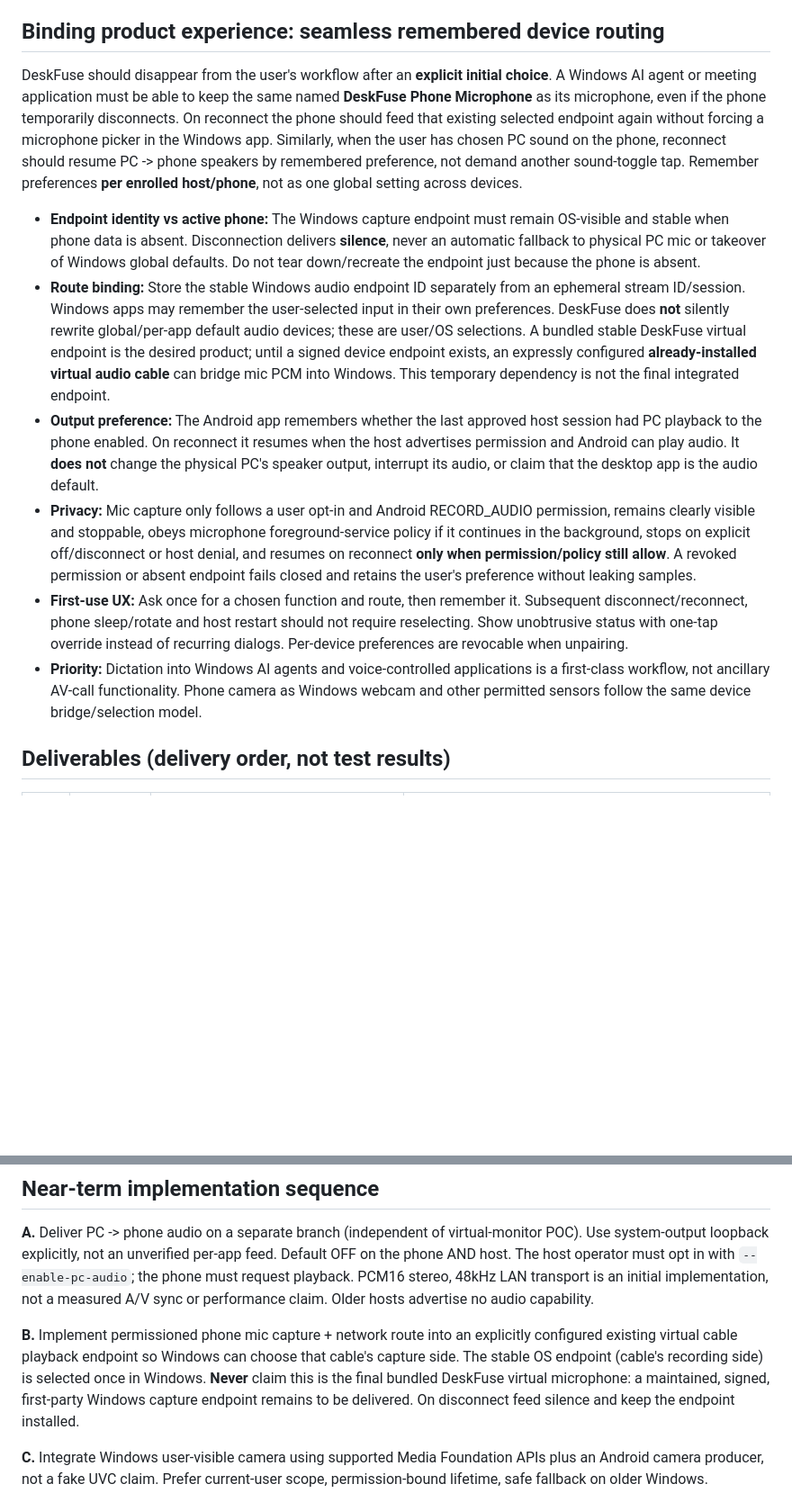
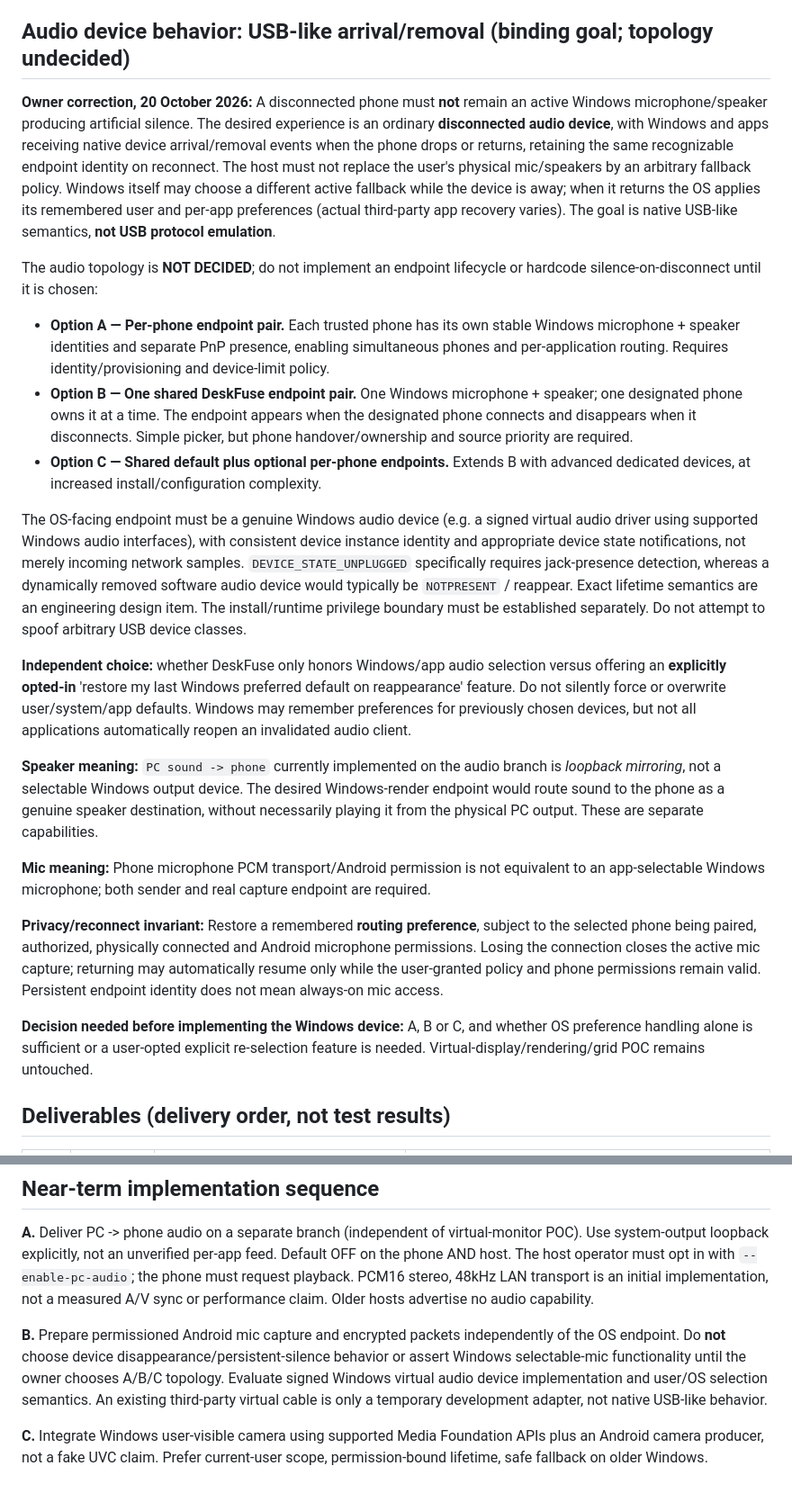
Before and after one commit to braindamp/deskfuse, a Markdown page: plans/DeskFuse_Product_Deliverables_2026-10-20.md, 2 parts joined by grey strips. Shown at 90% size. Drawn GitHub-style; blank space fills up the shorter version.

Commit message:
product: correct USB-like audio hotplug model and defer shared vs per-phone endpoint decision

```diff
--- a/plans/DeskFuse_Product_Deliverables_2026-10-20.md
+++ b/plans/DeskFuse_Product_Deliverables_2026-10-20.md
@@ -10,16 +10,27 @@ Status: delivery checklist, 20 October 2026. Distinguish implemented building bl
 4. Each device feature needs explicit phone permission, trusted-peer authorization, a visible on/off state, teardown on disconnect, and device-specific capability/fallback reporting. Never pretend a stream is a Windows device until an actual OS-facing endpoint is available.
 5. Preserve the existing secure LAN channel; never forward video/audio/sensor data to cloud endpoints by default.
 
-## Binding product experience: seamless remembered device routing
+## Audio device behavior: USB-like arrival/removal (binding goal; topology undecided)
 
-DeskFuse should disappear from the user's workflow after an **explicit initial choice**. A Windows AI agent or meeting application must be able to keep the same named **DeskFuse Phone Microphone** as its microphone, even if the phone temporarily disconnects. On reconnect the phone should feed that existing selected endpoint again without forcing a microphone picker in the Windows app. Similarly, when the user has chosen PC sound on the phone, reconnect should resume PC -> phone speakers by remembered preference, not demand another sound-toggle tap. Remember preferences **per enrolled host/phone**, not as one global setting across devices.
+**Owner correction, 20 October 2026:** A disconnected phone must **not** remain an active Windows microphone/speaker producing artificial silence. The desired experience is an ordinary **disconnected audio device**, with Windows and apps receiving native device arrival/removal events when the phone drops or returns, retaining the same recognizable endpoint identity on reconnect. The host must not replace the user's physical mic/speakers by an arbitrary fallback policy. Windows itself may choose a different active fallback while the device is away; when it returns the OS applies its remembered user and per-app preferences (actual third-party app recovery varies). The goal is native USB-like semantics, **not USB protocol emulation**.
 
-- **Endpoint identity vs active phone:** The Windows capture endpoint must remain OS-visible and stable when phone data is absent. Disconnection delivers **silence**, never an automatic fallback to physical PC mic or takeover of Windows global defaults. Do not tear down/recreate the endpoint just because the phone is absent.
-- **Route binding:** Store the stable Windows audio endpoint ID separately from an ephemeral stream ID/session. Windows apps may remember the user-selected input in their own preferences. DeskFuse does **not** silently rewrite global/per-app default audio devices; these are user/OS selections. A bundled stable DeskFuse virtual endpoint is the desired product; until a signed device endpoint exists, an expressly configured **already-installed virtual audio cable** can bridge mic PCM into Windows. This temporary dependency is not the final integrated endpoint.
-- **Output preference:** The Android app remembers whether the last approved host session had PC playback to the phone enabled. On reconnect it resumes when the host advertises permission and Android can play audio. It **does not** change the physical PC's speaker output, interrupt its audio, or claim that the desktop app is the audio default.
-- **Privacy:** Mic capture only follows a user opt-in and Android RECORD_AUDIO permission, remains clearly visible and stoppable, obeys microphone foreground-service policy if it continues in the background, stops on explicit off/disconnect or host denial, and resumes on reconnect **only when permission/policy still allow**. A revoked permission or absent endpoint fails closed and retains the user's preference without leaking samples.
-- **First-use UX:** Ask once for a chosen function and route, then remember it. Subsequent disconnect/reconnect, phone sleep/rotate and host restart should not require reselecting. Show unobtrusive status with one-tap override instead of recurring dialogs. Per-device preferences are revocable when unpairing.
-- **Priority:** Dictation into Windows AI agents and voice-controlled applications is a first-class workflow, not ancillary AV-call functionality. Phone camera as Windows webcam and other permitted sensors follow the same device bridge/selection model.
+The audio topology is **NOT DECIDED**; do not implement an endpoint lifecycle or hardcode silence-on-disconnect until it is chosen:
+
+- **Option A — Per-phone endpoint pair.** Each trusted phone has its own stable Windows microphone + speaker identities and separate PnP presence, enabling simultaneous phones and per-application routing. Requires identity/provisioning and device-limit policy.
+- **Option B — One shared DeskFuse endpoint pair.** One Windows microphone + speaker; one designated phone owns it at a time. The endpoint appears when the designated phone connects and disappears when it disconnects. Simple picker, but phone handover/ownership and source priority are required.
+- **Option C — Shared default plus optional per-phone endpoints.** Extends B with advanced dedicated devices, at increased install/configuration complexity.
+
+The OS-facing endpoint must be a genuine Windows audio device (e.g. a signed virtual audio driver using supported Windows audio interfaces), with consistent device instance identity and appropriate device state notifications, not merely incoming network samples. `DEVICE_STATE_UNPLUGGED` specifically requires jack-presence detection, whereas a dynamically removed software audio device would typically be `NOTPRESENT` / reappear. Exact lifetime semantics are an engineering design item. The install/runtime privilege boundary must be established separately. Do not attempt to spoof arbitrary USB device classes.
+
+**Independent choice:** whether DeskFuse only honors Windows/app audio selection versus offering an **explicitly opted-in** 'restore my last Windows preferred default on reappearance' feature. Do not silently force or overwrite user/system/app defaults. Windows may remember preferences for previously chosen devices, but not all applications automatically reopen an invalidated audio client.
+
+**Speaker meaning:** `PC sound -> phone` currently implemented on the audio branch is *loopback mirroring*, not a selectable Windows output device. The desired Windows-render endpoint would route sound to the phone as a genuine speaker destination, without necessarily playing it from the physical PC output. These are separate capabilities.
+
+**Mic meaning:** Phone microphone PCM transport/Android permission is not equivalent to an app-selectable Windows microphone; both sender and real capture endpoint are required.
+
+**Privacy/reconnect invariant:** Restore a remembered **routing preference**, subject to the selected phone being paired, authorized, physically connected and Android microphone permissions. Losing the connection closes the active mic capture; returning may automatically resume only while the user-granted policy and phone permissions remain valid. Persistent endpoint identity does not mean always-on mic access.
+
+**Decision needed before implementing the Windows device:** A, B or C, and whether OS preference handling alone is sufficient or a user-opted explicit re-selection feature is needed. Virtual-display/rendering/grid POC remains untouched.
 
 ## Deliverables (delivery order, not test results)
 
@@ -47,7 +58,7 @@ DeskFuse should disappear from the user's workflow after an **explicit initial c
 
 **A.** Deliver PC -> phone audio on a separate branch (independent of virtual-monitor POC). Use system-output loopback explicitly, not an unverified per-app feed. Default OFF on the phone AND host. The host operator must opt in with `--enable-pc-audio`; the phone must request playback. PCM16 stereo, 48kHz LAN transport is an initial implementation, not a measured A/V sync or performance claim. Older hosts advertise no audio capability.
 
-**B.** Implement permissioned phone mic capture + network route into an explicitly configured existing virtual cable playback endpoint so Windows can choose that cable's capture side. The stable OS endpoint (cable's recording side) is selected once in Windows. **Never** claim this is the final bundled DeskFuse virtual microphone: a maintained, signed, first-party Windows capture endpoint remains to be delivered. On disconnect feed silence and keep the endpoint installed.
+**B.** Prepare permissioned Android mic capture and encrypted packets independently of the OS endpoint. Do **not** choose device disappearance/persistent-silence behavior or assert Windows selectable-mic functionality until the owner chooses A/B/C topology. Evaluate signed Windows virtual audio device implementation and user/OS selection semantics. An existing third-party virtual cable is only a temporary development adapter, not native USB-like behavior.
 
 **C.** Integrate Windows user-visible camera using supported Media Foundation APIs plus an Android camera producer, not a fake UVC claim. Prefer current-user scope, permission-bound lifetime, safe fallback on older Windows.
 
```
Also changed, not shown: other parts of plans/DeskFuse_Product_Deliverables_2026-10-20.md (+3 -3 lines).
